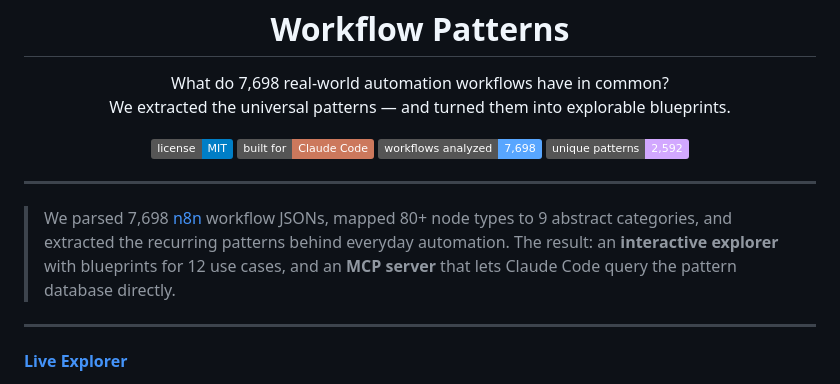
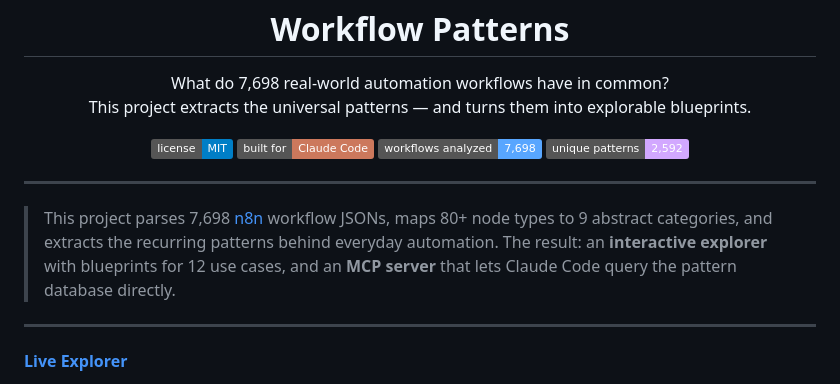
Before and after one commit to janrummel/workflow-patterns, a Markdown page: README.md, the part around the change. GitHub-like rendering; badges without logos.

Commit message:
docs: neutral voice in tagline and intro

```diff
--- a/README.md
+++ b/README.md
@@ -2,7 +2,7 @@
   <h1 align="center">Workflow Patterns</h1>
   <p align="center">
     What do 7,698 real-world automation workflows have in common?<br/>
-    We extracted the universal patterns — and turned them into explorable blueprints.
+    This project extracts the universal patterns — and turns them into explorable blueprints.
   </p>
   <p align="center">
     <a href="LICENSE"><img src="https://img.shields.io/badge/license-MIT-blue.svg" alt="MIT License"></a>
@@ -14,7 +14,7 @@
 
 ---
 
-> We parsed 7,698 [n8n](https://n8n.io) workflow JSONs, mapped 80+ node types to 9 abstract categories, and extracted the recurring patterns behind everyday automation. The result: an **interactive explorer** with blueprints for 12 use cases, and an **MCP server** that lets Claude Code query the pattern database directly.
+> This project parses 7,698 [n8n](https://n8n.io) workflow JSONs, maps 80+ node types to 9 abstract categories, and extracts the recurring patterns behind everyday automation. The result: an **interactive explorer** with blueprints for 12 use cases, and an **MCP server** that lets Claude Code query the pattern database directly.
 
 ---
 
```
